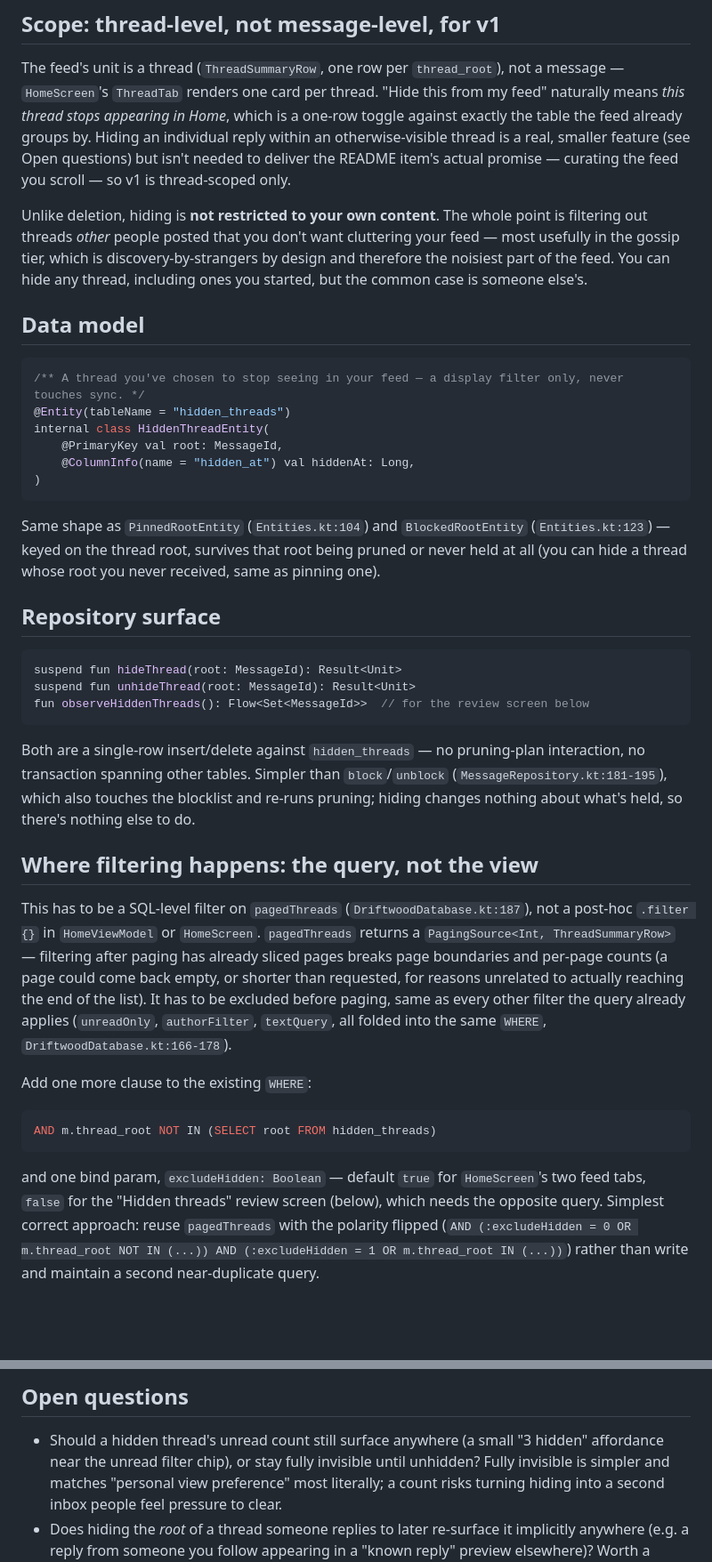
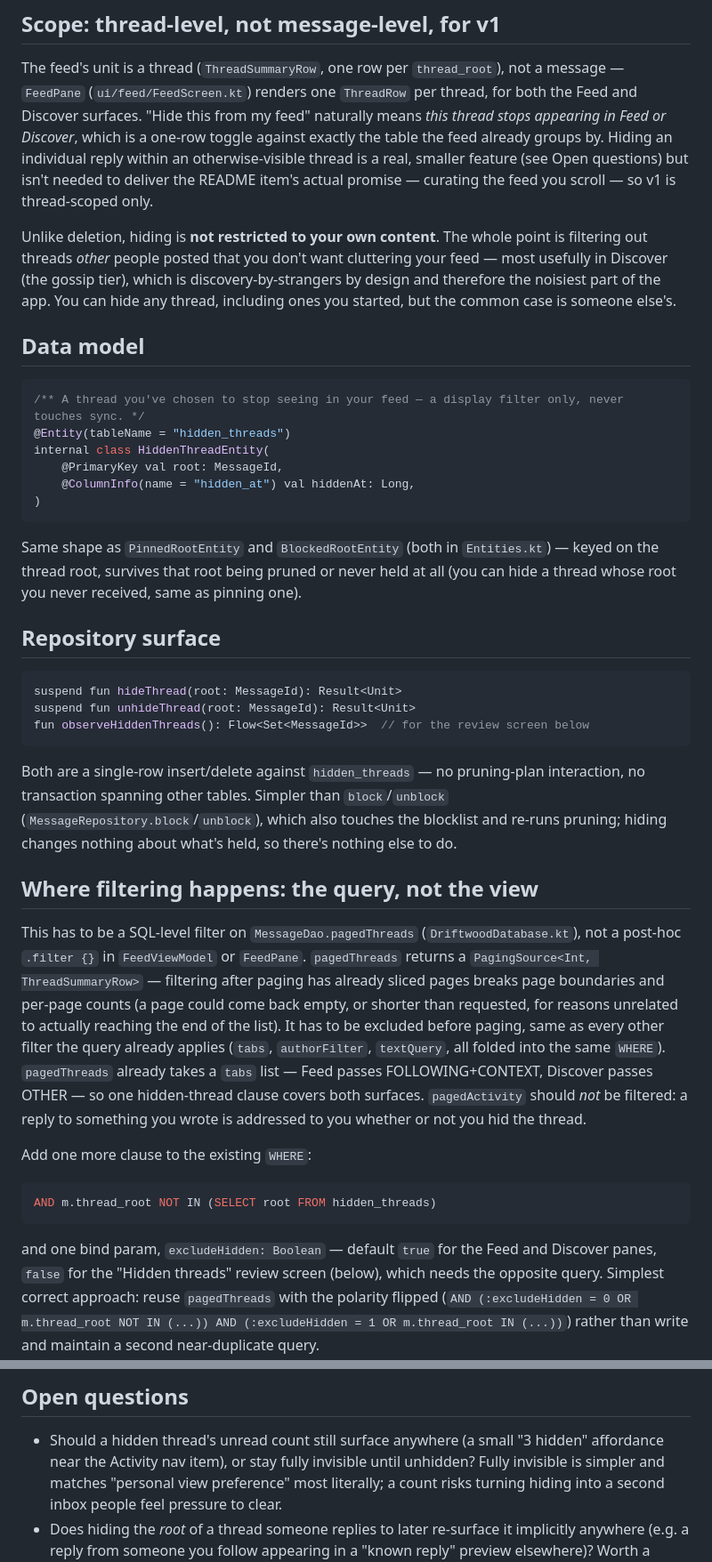
Before and after one commit to foopod/driftwood, a Markdown page: feature-local-hiding.md, 2 parts joined by grey strips. Shown at 89% size. GitHub-like rendering; blank space fills up the shorter version.

````diff
--- a/feature-local-hiding.md
+++ b/feature-local-hiding.md
@@ -14,16 +14,17 @@ a personal view preference, not a lever over what the network carries or what yo
 ## Scope: thread-level, not message-level, for v1
 
 The feed's unit is a thread (`ThreadSummaryRow`, one row per `thread_root`), not a message —
-`HomeScreen`'s `ThreadTab` renders one card per thread. "Hide this from my feed" naturally means
-*this thread stops appearing in Home*, which is a one-row toggle against exactly the table the
+`FeedPane` (`ui/feed/FeedScreen.kt`) renders one `ThreadRow` per thread, for both the Feed and
+Discover surfaces. "Hide this from my feed" naturally means *this thread stops appearing in Feed
+or Discover*, which is a one-row toggle against exactly the table the
 feed already groups by. Hiding an individual reply within an otherwise-visible thread is a real,
 smaller feature (see Open questions) but isn't needed to deliver the README item's actual promise
 — curating the feed you scroll — so v1 is thread-scoped only.
 
 Unlike deletion, hiding is **not restricted to your own content**. The whole point is filtering
-out threads *other* people posted that you don't want cluttering your feed — most usefully in the
-gossip tier, which is discovery-by-strangers by design and therefore the noisiest part of the
-feed. You can hide any thread, including ones you started, but the common case is someone else's.
+out threads *other* people posted that you don't want cluttering your feed — most usefully in
+Discover (the gossip tier), which is discovery-by-strangers by design and therefore the noisiest
+part of the app. You can hide any thread, including ones you started, but the common case is someone else's.
 
 ## Data model
 
@@ -36,7 +37,7 @@ internal class HiddenThreadEntity(
 )
 ```
 
-Same shape as `PinnedRootEntity` (`Entities.kt:104`) and `BlockedRootEntity` (`Entities.kt:123`)
+Same shape as `PinnedRootEntity` and `BlockedRootEntity` (both in `Entities.kt`)
 — keyed on the thread root, survives that root being pruned or never held at all (you can hide a
 thread whose root you never received, same as pinning one).
 
@@ -50,18 +51,21 @@ fun observeHiddenThreads(): Flow<Set<MessageId>>  // for the review screen below
 
 Both are a single-row insert/delete against `hidden_threads` — no pruning-plan interaction, no
 transaction spanning other tables. Simpler than `block`/`unblock`
-(`MessageRepository.kt:181-195`), which also touches the blocklist and re-runs pruning; hiding
+(`MessageRepository.block`/`unblock`), which also touches the blocklist and re-runs pruning; hiding
 changes nothing about what's held, so there's nothing else to do.
 
 ## Where filtering happens: the query, not the view
 
-This has to be a SQL-level filter on `pagedThreads` (`DriftwoodDatabase.kt:187`), not a
-post-hoc `.filter {}` in `HomeViewModel` or `HomeScreen`. `pagedThreads` returns a
+This has to be a SQL-level filter on `MessageDao.pagedThreads` (`DriftwoodDatabase.kt`), not a
+post-hoc `.filter {}` in `FeedViewModel` or `FeedPane`. `pagedThreads` returns a
 `PagingSource<Int, ThreadSummaryRow>` — filtering after paging has already sliced pages breaks
 page boundaries and per-page counts (a page could come back empty, or shorter than requested,
 for reasons unrelated to actually reaching the end of the list). It has to be excluded before
-paging, same as every other filter the query already applies (`unreadOnly`, `authorFilter`,
-`textQuery`, all folded into the same `WHERE`, `DriftwoodDatabase.kt:166-178`).
+paging, same as every other filter the query already applies (`tabs`, `authorFilter`, `textQuery`, all
+folded into the same `WHERE`). `pagedThreads` already takes a `tabs` list — Feed passes
+FOLLOWING+CONTEXT, Discover passes OTHER — so one hidden-thread clause covers both surfaces.
+`pagedActivity` should *not* be filtered: a reply to something you wrote is addressed to you
+whether or not you hid the thread.
 
 Add one more clause to the existing `WHERE`:
 
@@ -69,7 +73,7 @@ Add one more clause to the existing `WHERE`:
 AND m.thread_root NOT IN (SELECT root FROM hidden_threads)
 ```
 
-and one bind param, `excludeHidden: Boolean` — default `true` for `HomeScreen`'s two feed tabs,
+and one bind param, `excludeHidden: Boolean` — default `true` for the Feed and Discover panes,
 `false` for the "Hidden threads" review screen (below), which needs the opposite query. Simplest
 correct approach: reuse `pagedThreads` with the polarity flipped
 (`AND (:excludeHidden = 0 OR m.thread_root NOT IN (...)) AND (:excludeHidden = 1 OR m.thread_root IN (...))`)
@@ -123,7 +128,7 @@ rather than write and maintain a second near-duplicate query.
 ## Open questions
 
 - Should a hidden thread's unread count still surface anywhere (a small "3 hidden" affordance
-  near the unread filter chip), or stay fully invisible until unhidden? Fully invisible is
+  near the Activity nav item), or stay fully invisible until unhidden? Fully invisible is
   simpler and matches "personal view preference" most literally; a count risks turning hiding
   into a second inbox people feel pressure to clear.
 - Does hiding the *root* of a thread someone replies to later re-surface it implicitly anywhere
````
Also changed, not shown: other parts of feature-local-hiding.md (+8 -7 lines), README.md (+5 -3 lines), feature-qol.md (+19 -7 lines).
